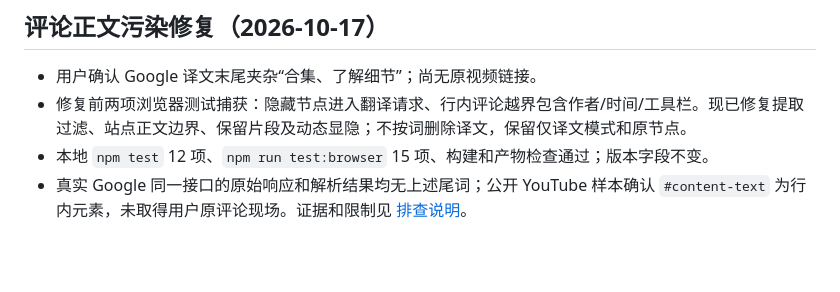
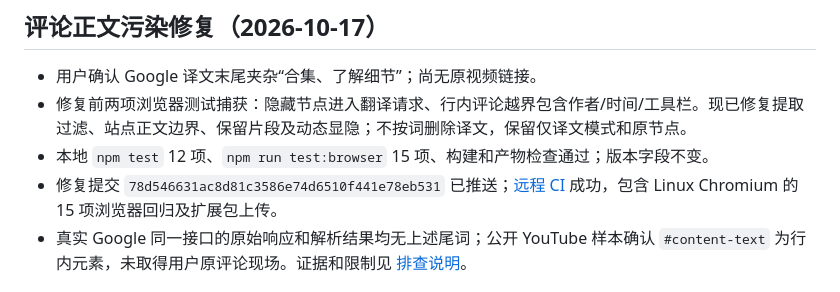
Before and after one commit to Yvonson/immersive-translate, a Markdown page: docs/memory/STATUS.md, the part around the change. Drawn GitHub-style; blank space fills up the shorter version.

Commit message:
docs: record comment extraction CI verification [skip ci]

```diff
--- a/docs/memory/STATUS.md
+++ b/docs/memory/STATUS.md
@@ -14,6 +14,7 @@
 - 用户确认 Google 译文末尾夹杂“合集、了解细节”；尚无原视频链接。
 - 修复前两项浏览器测试捕获：隐藏节点进入翻译请求、行内评论越界包含作者/时间/工具栏。现已修复提取过滤、站点正文边界、保留片段及动态显隐；不按词删除译文，保留仅译文模式和原节点。
 - 本地 `npm test` 12 项、`npm run test:browser` 15 项、构建和产物检查通过；版本字段不变。
+- 修复提交 `78d546631ac8d81c3586e74d6510f441e78eb531` 已推送；[远程 CI](https://github.com/Yvonson/immersive-translate/actions/runs/39035840702) 成功，包含 Linux Chromium 的 15 项浏览器回归及扩展包上传。
 - 真实 Google 同一接口的原始响应和解析结果均无上述尾词；公开 YouTube 样本确认 `#content-text` 为行内元素，未取得用户原评论现场。证据和限制见 [排查说明](../YOUTUBE-TEXT-EXTRACTION.md)。
 
 ## 界面改版与用户反馈（2026-10-17）
```
